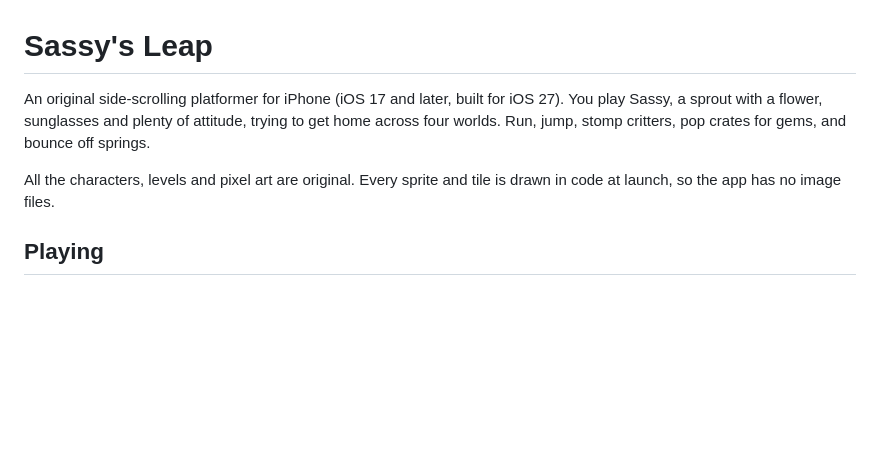
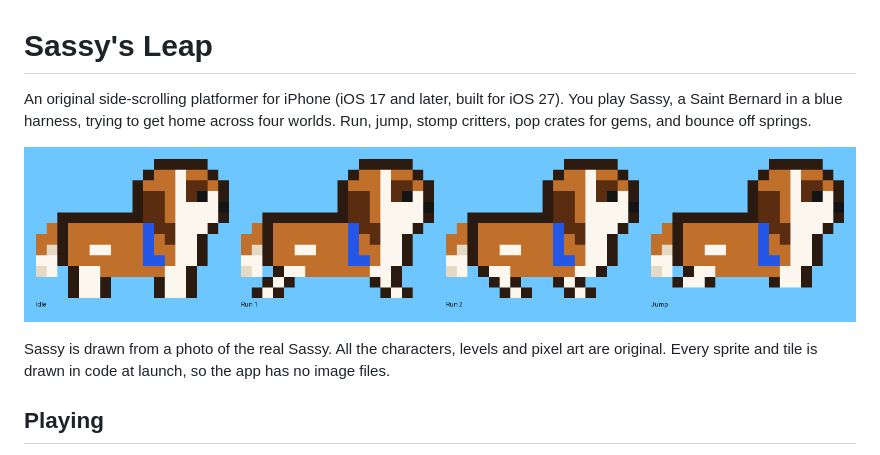
Before and after one commit to kishorerabhinav/abhinav-builds-intelligence, a Markdown page: sassys-leap/README.md, the part around the change. Rendered like a GitHub page; pictures changed too: sassys-leap/docs/sassy-sprite.png (added); blank space fills up the shorter version.

```diff
--- a/sassys-leap/README.md
+++ b/sassys-leap/README.md
@@ -1,10 +1,12 @@
 # Sassy's Leap
 
 An original side-scrolling platformer for iPhone (iOS 17 and later, built for iOS 27). You play
-Sassy, a sprout with a flower, sunglasses and plenty of attitude, trying to get home across four worlds. Run, jump, stomp critters, pop crates
+Sassy, a Saint Bernard in a blue harness, trying to get home across four worlds. Run, jump, stomp critters, pop crates
 for gems, and bounce off springs.
 
-All the characters, levels and pixel art are original. Every sprite and tile is drawn in code at
+![Sassy's sprite frames: idle, two running frames and jumping](docs/sassy-sprite.png)
+
+Sassy is drawn from a photo of the real Sassy. All the characters, levels and pixel art are original. Every sprite and tile is drawn in code at
 launch, so the app has no image files.
 
 ## Playing
```
Also changed, not shown: 3 other files.
